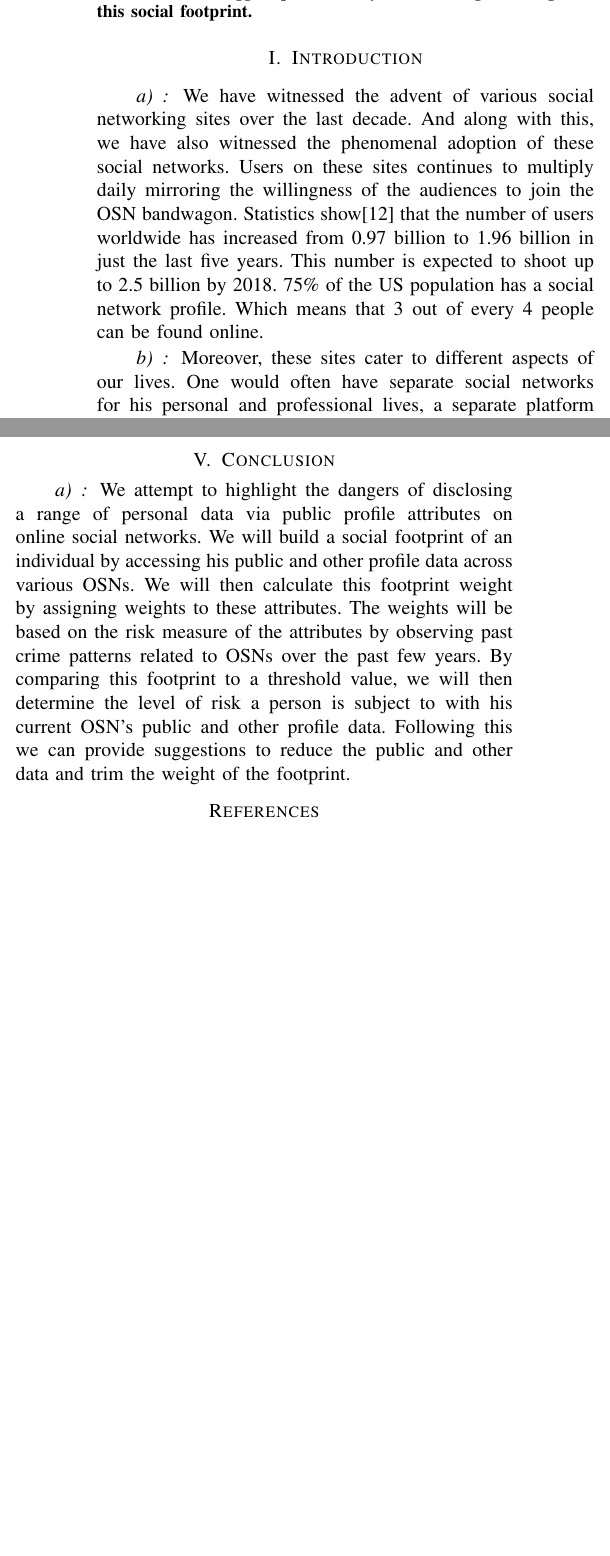
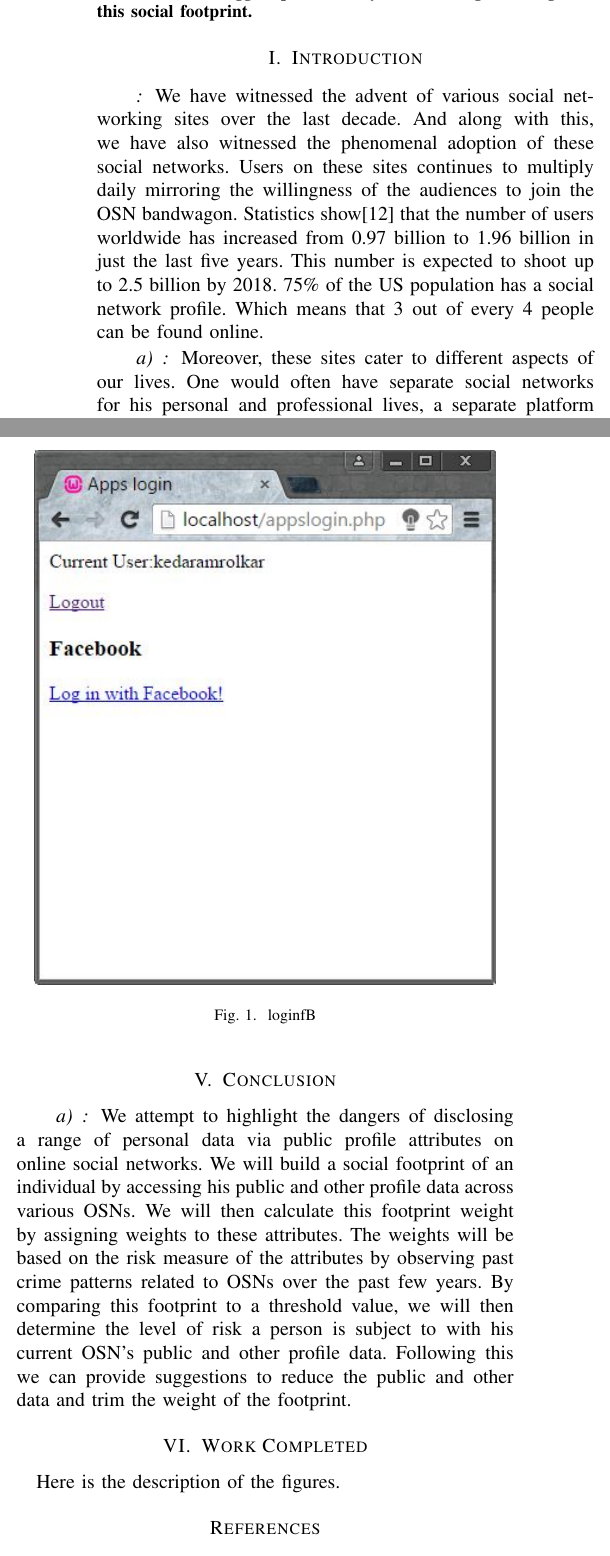
Before and after one commit to mickeymv/socialFootprint, a LaTeX paper (MidtermReport.tex): two parts of the columns of pages 1 and 3 of 3 before the commit and two parts of the columns of pages 1 and 3 of 4 after it, joined at a grey line, cut so that both start at the same text, the shorter picture padded with empty space. Compiled offline with pdfLaTeX.

Commit message:
adding pics and its inclusion code in tex file

```diff
--- a/MidtermReport.tex
+++ b/MidtermReport.tex
@@ -22,6 +22,7 @@
 
 
 \usepackage{url}
+\usepackage{graphicx}
 
 \hyphenation{}
 
@@ -47,7 +48,7 @@ There are different types of Online Social Networks today, each with very large
 
 
 \section{Introduction}
-\paragraph{}
+\paragraph*{}
 We have witnessed the advent of various social networking sites over the last decade. And along with this, we have also witnessed the phenomenal adoption of these social networks. Users on these sites continues to multiply daily mirroring the willingness of the audiences to join the OSN bandwagon. Statistics show\cite{statswebsite} that the number of users worldwide has increased from 0.97 billion to 1.96 billion in just the last five years. This number is expected to shoot up to 2.5 billion by 2018. 75\% of the US population has a social network profile. Which means that 3 out of every 4 people can be found online.
 \paragraph{}
 Moreover, these sites cater to different aspects of our lives. One would often have separate social networks for his personal and professional lives, a separate platform for photo sharing and at the same time, a public channel for videos. These social networks are ever evolving continue to be more and more pervasive in our lives. Although this remarkable progress is utterly commendable, it does come with its own perils. After all, it is a ``social'' network with humans communicating with each other. This leads us to sometimes unwittingly disclose information about ourselves on these websites which would actually be quite sensitive or private. While we see it as a little bit of information about ourselves, these bits and pieces spread over varying social networks aggregated together as illustrated in \cite{privacypaper}, makes it possible for people with malicious intent to gain information about us which may be used in a harmful way.
@@ -100,3 +101,10 @@ After we calculate the weight of the footprint, we compare it to a threshold val
 \paragraph{}
 We attempt to highlight the dangers of disclosing a range of personal data via public profile attributes on online social networks. We will build a social footprint of an individual by accessing his public and other profile data across various OSNs. We will then calculate this footprint weight by assigning weights to these attributes. The weights will be based on the risk measure of the attributes by observing past crime patterns related to OSNs over the past few years. By comparing this footprint to a threshold value, we will then determine the level of risk a person is subject to with his current OSN's public and other profile data. Following this we can provide suggestions to reduce the public and other data and trim the weight of the footprint.
 
+\section{Work Completed}
+Here is the description of the figures.
+
+\begin{figure}
+  \centering
+  \includegraphics{loginfB}
+  \caption{loginfB}
@@ -103,3 +117,4 @@ We attempt to highlight the dangers of disclosing a range of personal data via p
+\end{figure}
 
 % trigger a \newpage just before the given reference
 % number - used to balance the columns on the last page
```
Also changed, not shown: fBdata.JPG (added), loginfB.JPG (added), MidtermReport.tex (6 more changed lines), 1 other file.
